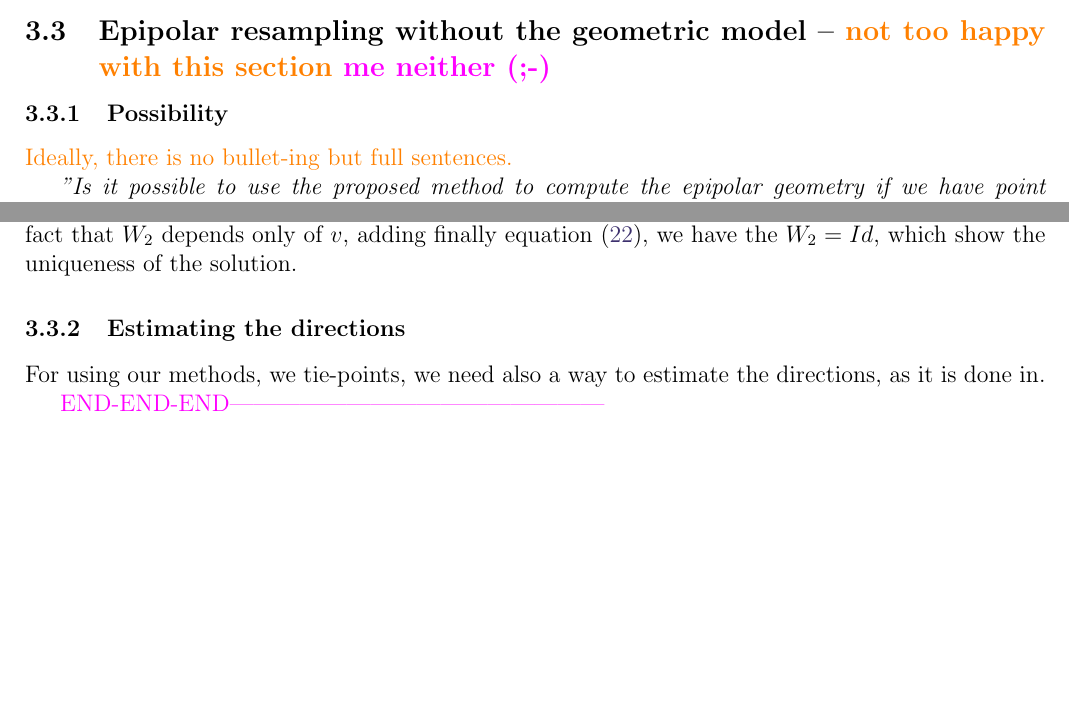
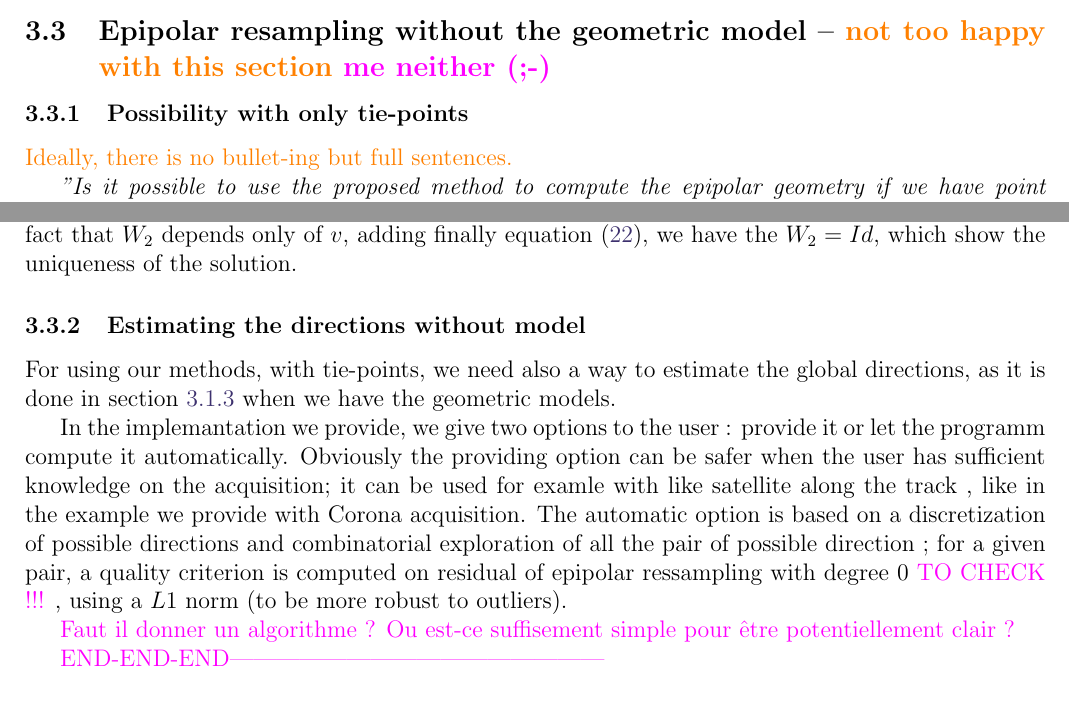
Before and after one commit to micmac-V2/MMVII, a LaTeX document (Doc/Paper/Epipolar_ipol/Epipolar_ipol.tex): two parts of pages 14 and 15 of 19, joined at a grey line, cut so that both start at the same text, the shorter picture padded with empty space. Compiled offline with pdfLaTeX.

Commit message:
Avant pul, qq modif sur epips

```diff
--- a/Doc/Paper/Epipolar_ipol/Epipolar_ipol.tex
+++ b/Doc/Paper/Epipolar_ipol/Epipolar_ipol.tex
@@ -948,7 +950,7 @@ to the "real" inverse, we can increase the polynomial's degree (in our implement
 
 \subsection{Epipolar resampling without the geometric model -- \er{not too happy with this section} \mpd{me neither (;-)}}
 
-\subsubsection{Possibility}
+\subsubsection{Possibility with only tie-points}
 
 \label{EpipTieP}
 \er{Ideally, there is no bullet-ing but full sentences.}
@@ -1038,11 +1040,21 @@ we have the $W_2=Id$, which show the uniqueness of  the solution.
 }
 
 
-\subsubsection{Estimating the directions}
+\subsubsection{Estimating the directions without model}
 
-For using our methods, we tie-points, we need also a way to estimate the directions,
-as it is done in.
+For using our methods, with tie-points, we need also a way to estimate the global directions,
+as it is done in  section~\ref{EstCenterDir} when we have the geometric models.
 
+In the implemantation we provide, we give two options to the user : provide it or let the
+programm compute it automatically.  Obviously the providing option can be safer when the user has
+sufficient knowledge on the acquisition; it can be used for examle with like satellite  along the track ,
+like in the example we provide with Corona acquisition. The automatic option is based
+on a  discretization of possible directions and combinatorial exploration of all the pair
+of possible direction ; for a given pair, a quality  criterion is computed  on residual
+of epipolar ressampling with degree $0$ \mpd{TO CHECK !!!} , using a $L1$ norm (to be more robust to outliers).
+
+
+\mpd{Faut il donner un algorithme ? Ou est-ce suffisement simple pour être potentiellement clair ?}
 
 \ENDCHANGE{}
 
```
Also changed, not shown: Doc/Paper/Epipolar_ipol/Epipolar_ipol.tex (2 more changed lines).
